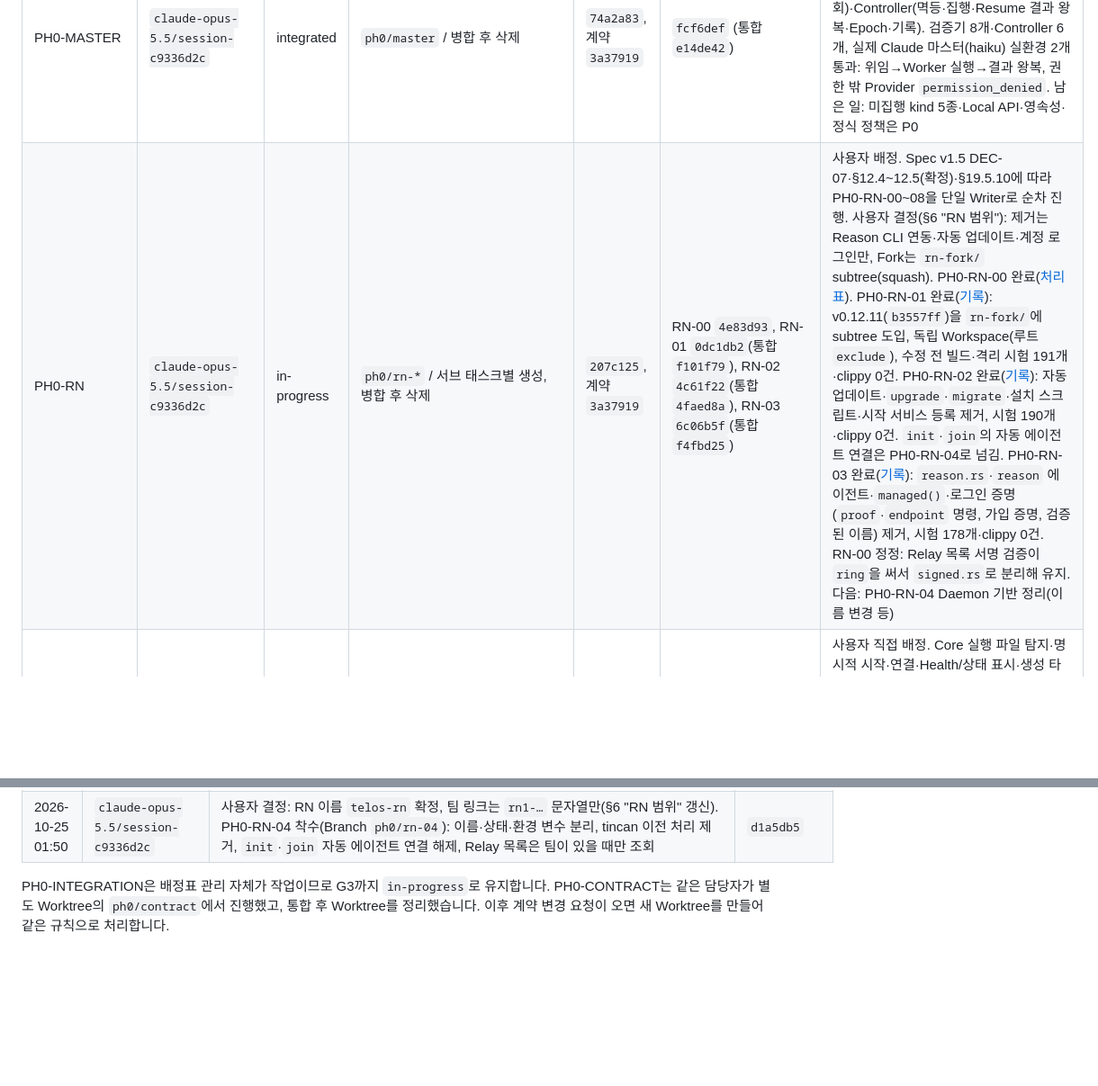
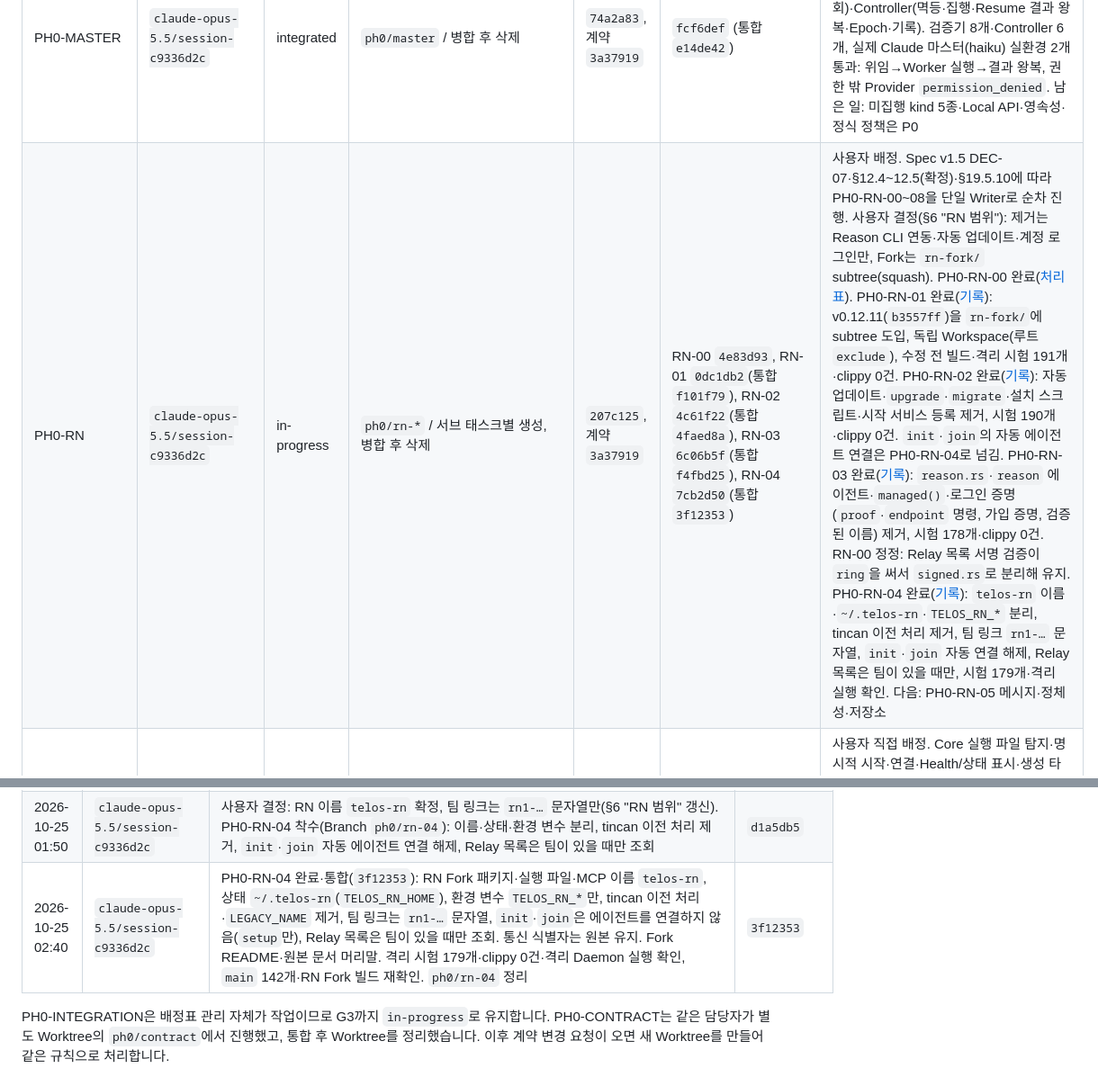
Before and after one commit to blazepsyki/TelosWeaver, a Markdown page: docs/phase-0/WORK_ALLOCATION.md, 2 parts joined by grey strips. Shown at 90% size. GitHub-like rendering; blank space fills up the shorter version.

Commit message:
Phase 0 배정표: PH0-RN-04 완료 기록
Co-Authored-By: Claude Opus 5.5 <noreply@anthropic.com>

```diff
--- a/docs/phase-0/WORK_ALLOCATION.md
+++ b/docs/phase-0/WORK_ALLOCATION.md
@@ -39,7 +39,7 @@
 | PH0-CLAUDE | `claude-opus-5.5/session-c9336d2c` | integrated | `ph0/claude` / 병합 후 삭제 | `689d43e`, 계약 `3a37919` | `a3027c3`·`62c86af` (통합 `3bdb808`·`b8e3fa9`) | G1 대표 Provider(§6). [검증 기록](evidence/PH0-CLAUDE/README.md): Mock 13개, 실환경 6개(haiku) 통과 — PROV-01~08, Resume·Fork 동작 확인. 남은 일: G1 Core 연결, 시험 세션 Archive(§5 목록), Linux 검증 |
 | PH0-AGY | `gemini-4-argon/session-9e6137eb` | integrated | `ph0/agy` / 병합 후 삭제 | `611032a`, 계약 `3a37919` | `aa21611` (통합 `286844a`) | 통합 완료(main 106개 통과, 병합본에서 탐지 실환경 재확인). **Core 연결 완료(`aef3297`).** **전달(INTEGRATION 증거 §8.4):** ① Workspace 경로가 `\\?\` 형식이면 Antigravity가 Workspace 대신 `~/.gemini/antigravity/scratch/`에 씀 — INTEGRATION은 경로 정규화와 `--add-dir`로 해결, AGY 시험은 쓰기 위치를 검사하지 않음. ② agy 1.4.7 대화 파일은 `conversations/<id>.db`(`-wal`·`-shm`)라 `cleanup_session`의 `.pb` 삭제가 맞지 않음. 참고: 시험 정리는 `brain/<id>`·`conversations/<id>.pb`만 지우므로 `conversation_summaries.db`의 요약 기록은 남을 수 있음. 현황 재확인(`86ef048`): REQ-013 ①②③·Core 연결(`aef3297`)·Workspace 142개·엄격 Clippy·fmt 통과 확인, 앞선 PH0-AGY 시험 세션의 잔여 `conversations/<id>.db` 16개 삭제 완료. 제출 내용: 구현·검증 완료([검증 기록](evidence/PH0-AGY/README.md)): Mock·Contract 14개, 실환경 6개(`gemini-3.8-flash-low`, `--effort low`) 통과 — AGY-DATA-01~05(`--app_data_dir=antigravity` 기본 채택·버전 명령 검증·잠금 충돌 없음), PROV-01~09, Resume(`--conversation`) 확인, NativeFork 미지원 거부(FORK-POC-01), 시험 세션 즉시 삭제 완료. REQ-013 제출(`pub mod agy;` 및 Spec §7.5 반영). 남은 일: Linux 검증 |
 | PH0-MASTER | `claude-opus-5.5/session-c9336d2c` | integrated | `ph0/master` / 병합 후 삭제 | `74a2a83`, 계약 `3a37919` | `fcf6def` (통합 `e14de42`) | [검증 기록](evidence/PH0-MASTER/README.md): 결정 검증(호출자·Plan·Epoch·Revision·Payload·kind·권한·한도·트리·의존성·신뢰된 조회)·Controller(멱등·집행·Resume 결과 왕복·Epoch·기록). 검증기 8개·Controller 6개, 실제 Claude 마스터(haiku) 실환경 2개 통과: 위임→Worker 실행→결과 왕복, 권한 밖 Provider `permission_denied`. 남은 일: 미집행 kind 5종·Local API·영속성·정식 정책은 P0 |
-| PH0-RN | `claude-opus-5.5/session-c9336d2c` | in-progress | `ph0/rn-*` / 서브 태스크별 생성, 병합 후 삭제 | `207c125`, 계약 `3a37919` | RN-00 `4e83d93`, RN-01 `0dc1db2`(통합 `f101f79`), RN-02 `4c61f22`(통합 `4faed8a`), RN-03 `6c06b5f`(통합 `f4fbd25`) | 사용자 배정. Spec v1.5 DEC-07·§12.4~12.5(확정)·§19.5.10에 따라 PH0-RN-00~08을 단일 Writer로 순차 진행. 사용자 결정(§6 "RN 범위"): 제거는 Reason CLI 연동·자동 업데이트·계정 로그인만, Fork는 `rn-fork/` subtree(squash). PH0-RN-00 완료([처리표](evidence/PH0-RN/RN-00/README.md)). PH0-RN-01 완료([기록](evidence/PH0-RN/RN-01/README.md)): v0.12.11(`b3557ff`)을 `rn-fork/`에 subtree 도입, 독립 Workspace(루트 `exclude`), 수정 전 빌드·격리 시험 191개·clippy 0건. PH0-RN-02 완료([기록](evidence/PH0-RN/RN-02/README.md)): 자동 업데이트·`upgrade`·`migrate`·설치 스크립트·시작 서비스 등록 제거, 시험 190개·clippy 0건. `init`·`join`의 자동 에이전트 연결은 PH0-RN-04로 넘김. PH0-RN-03 완료([기록](evidence/PH0-RN/RN-03/README.md)): `reason.rs`·`reason` 에이전트·`managed()`·로그인 증명(`proof`·`endpoint` 명령, 가입 증명, 검증된 이름) 제거, 시험 178개·clippy 0건. RN-00 정정: Relay 목록 서명 검증이 `ring`을 써서 `signed.rs`로 분리해 유지. 다음: PH0-RN-04 Daemon 기반 정리(이름 변경 등) |
+| PH0-RN | `claude-opus-5.5/session-c9336d2c` | in-progress | `ph0/rn-*` / 서브 태스크별 생성, 병합 후 삭제 | `207c125`, 계약 `3a37919` | RN-00 `4e83d93`, RN-01 `0dc1db2`(통합 `f101f79`), RN-02 `4c61f22`(통합 `4faed8a`), RN-03 `6c06b5f`(통합 `f4fbd25`), RN-04 `7cb2d50`(통합 `3f12353`) | 사용자 배정. Spec v1.5 DEC-07·§12.4~12.5(확정)·§19.5.10에 따라 PH0-RN-00~08을 단일 Writer로 순차 진행. 사용자 결정(§6 "RN 범위"): 제거는 Reason CLI 연동·자동 업데이트·계정 로그인만, Fork는 `rn-fork/` subtree(squash). PH0-RN-00 완료([처리표](evidence/PH0-RN/RN-00/README.md)). PH0-RN-01 완료([기록](evidence/PH0-RN/RN-01/README.md)): v0.12.11(`b3557ff`)을 `rn-fork/`에 subtree 도입, 독립 Workspace(루트 `exclude`), 수정 전 빌드·격리 시험 191개·clippy 0건. PH0-RN-02 완료([기록](evidence/PH0-RN/RN-02/README.md)): 자동 업데이트·`upgrade`·`migrate`·설치 스크립트·시작 서비스 등록 제거, 시험 190개·clippy 0건. `init`·`join`의 자동 에이전트 연결은 PH0-RN-04로 넘김. PH0-RN-03 완료([기록](evidence/PH0-RN/RN-03/README.md)): `reason.rs`·`reason` 에이전트·`managed()`·로그인 증명(`proof`·`endpoint` 명령, 가입 증명, 검증된 이름) 제거, 시험 178개·clippy 0건. RN-00 정정: Relay 목록 서명 검증이 `ring`을 써서 `signed.rs`로 분리해 유지. PH0-RN-04 완료([기록](evidence/PH0-RN/RN-04/README.md)): `telos-rn` 이름·`~/.telos-rn`·`TELOS_RN_*` 분리, tincan 이전 처리 제거, 팀 링크 `rn1-…` 문자열, `init`·`join` 자동 연결 해제, Relay 목록은 팀이 있을 때만, 시험 179개·격리 실행 확인. 다음: PH0-RN-05 메시지·정체성·저장소 |
 | PH0-EXT | `Codex / PH0-EXT-20261024` | reserved | `ph0/ext` / `D:\worktree\TelosWeaver\ph0-ext` (준비용) | `207c125` (Spec 개정 1.4.4), 계약 `3a37919` | 준비 `1c328fc`(구현 없음) | 사용자 직접 배정. Core 실행 파일 탐지·명시적 시작·연결·Health/상태 표시·생성 타입 사용 범위의 사전 결정·계약 점검. 구현 미착수. `runs.subscriptionClosed`와 lastSequence 재구독 전달 사항 확인. Windows 우선, Linux·Remote SSH는 기존 대기 지시 유지. [구현 전 준비](evidence/PH0-EXT/README.md)는 ph0/ext `1c328fc`에 제출. Core 경로 지정·명시적 시작·정책 없는 Health 시험 3개 권장안 확인 대기 |
 
 상태는 `unassigned → reserved → in-progress → review → integrated → verified`를 사용합니다. `blocked`는 기존 담당자를 유지하며 차단 사유·필요한 계약·재개 조건을 기록합니다. 통합 전 `verified`로 표시하지 않습니다. 개별 `verified`는 Phase 0 전체 통과와 다릅니다.
@@ -190,5 +190,6 @@ G0에서 등록한 Stub 경로입니다. 등록된 파일은 이제 해당 작
 | 2026-10-25 00:55 | `claude-opus-5.5/session-c9336d2c` | PH0-RN-03 착수(Branch `ph0/rn-03`): 클로즈드 소스 Reason CLI 연동(`daemon/reason.rs`·`managed()`·`cfg.reason`·`reason` 에이전트)과 Reason 계정 로그인 증명(`proof.rs`·`ring`·검증된 이름) 제거(처리표 §3.1·§3.3) | `78db640` |
 | 2026-10-25 01:40 | `claude-opus-5.5/session-c9336d2c` | PH0-RN-03 완료·통합(`f4fbd25`): RN Fork에서 `daemon/reason.rs` 삭제, `reason` 에이전트·`cfg.reason`·`managed()` 제거, 로그인 증명(`proof`·`endpoint` 명령, `Request::Proof`, 가입 프로토콜 증명·`owner_only`, `attestations`, 검증된 이름) 제거. Relay 목록 서명 검증은 `proof.rs` → `signed.rs`로 분리해 유지(`ring` 유지, RN-00 처리표 정정). 격리 시험 178개·clippy 0건, `main` 142개·RN Fork 빌드 재확인. `ph0/rn-03` 정리 | `f4fbd25` |
 | 2026-10-25 01:50 | `claude-opus-5.5/session-c9336d2c` | 사용자 결정: RN 이름 `telos-rn` 확정, 팀 링크는 `rn1-…` 문자열만(§6 "RN 범위" 갱신). PH0-RN-04 착수(Branch `ph0/rn-04`): 이름·상태·환경 변수 분리, tincan 이전 처리 제거, `init`·`join` 자동 에이전트 연결 해제, Relay 목록은 팀이 있을 때만 조회 | `d1a5db5` |
+| 2026-10-25 02:40 | `claude-opus-5.5/session-c9336d2c` | PH0-RN-04 완료·통합(`3f12353`): RN Fork 패키지·실행 파일·MCP 이름 `telos-rn`, 상태 `~/.telos-rn`(`TELOS_RN_HOME`), 환경 변수 `TELOS_RN_*`만, tincan 이전 처리·`LEGACY_NAME` 제거, 팀 링크는 `rn1-…` 문자열, `init`·`join`은 에이전트를 연결하지 않음(`setup`만), Relay 목록은 팀이 있을 때만 조회. 통신 식별자는 원본 유지. Fork README·원본 문서 머리말. 격리 시험 179개·clippy 0건·격리 Daemon 실행 확인, `main` 142개·RN Fork 빌드 재확인. `ph0/rn-04` 정리 | `3f12353` |
 
 PH0-INTEGRATION은 배정표 관리 자체가 작업이므로 G3까지 `in-progress`로 유지합니다. PH0-CONTRACT는 같은 담당자가 별도 Worktree의 `ph0/contract`에서 진행했고, 통합 후 Worktree를 정리했습니다. 이후 계약 변경 요청이 오면 새 Worktree를 만들어 같은 규칙으로 처리합니다.
```
